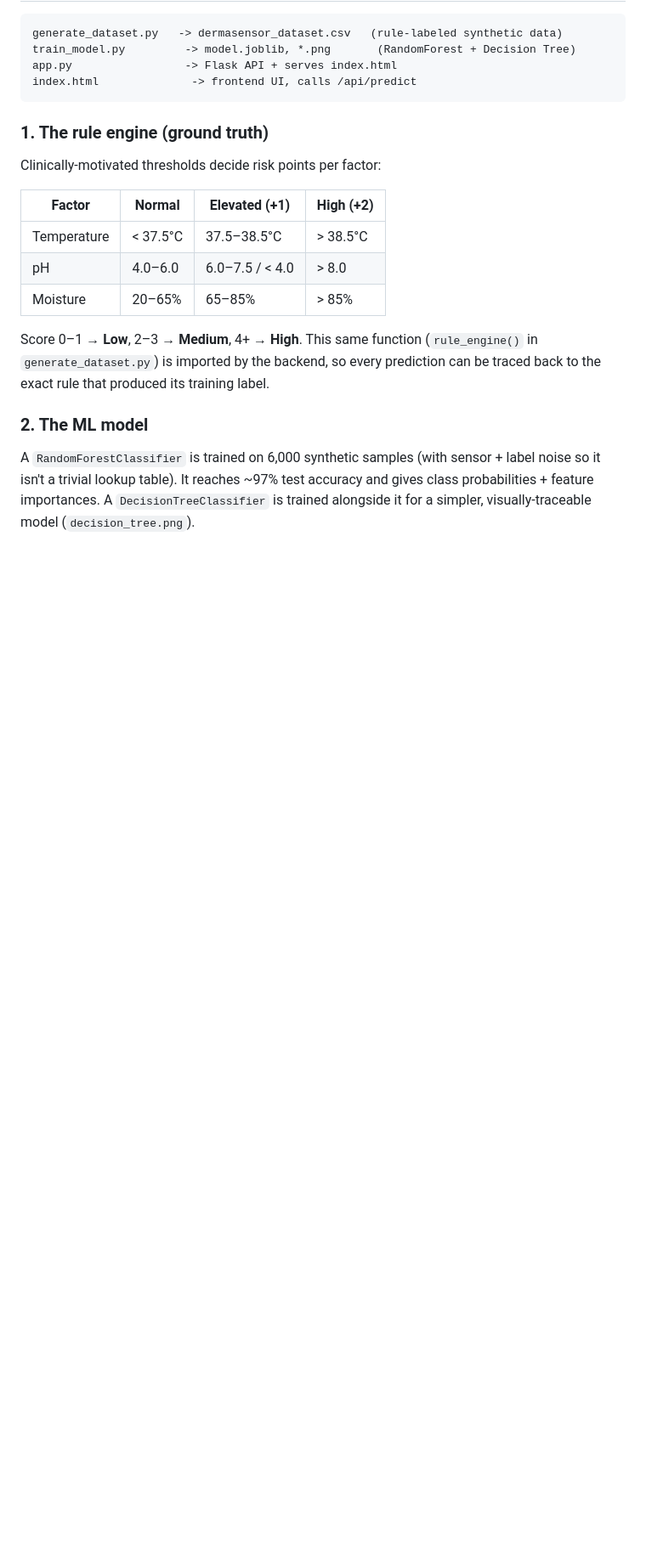
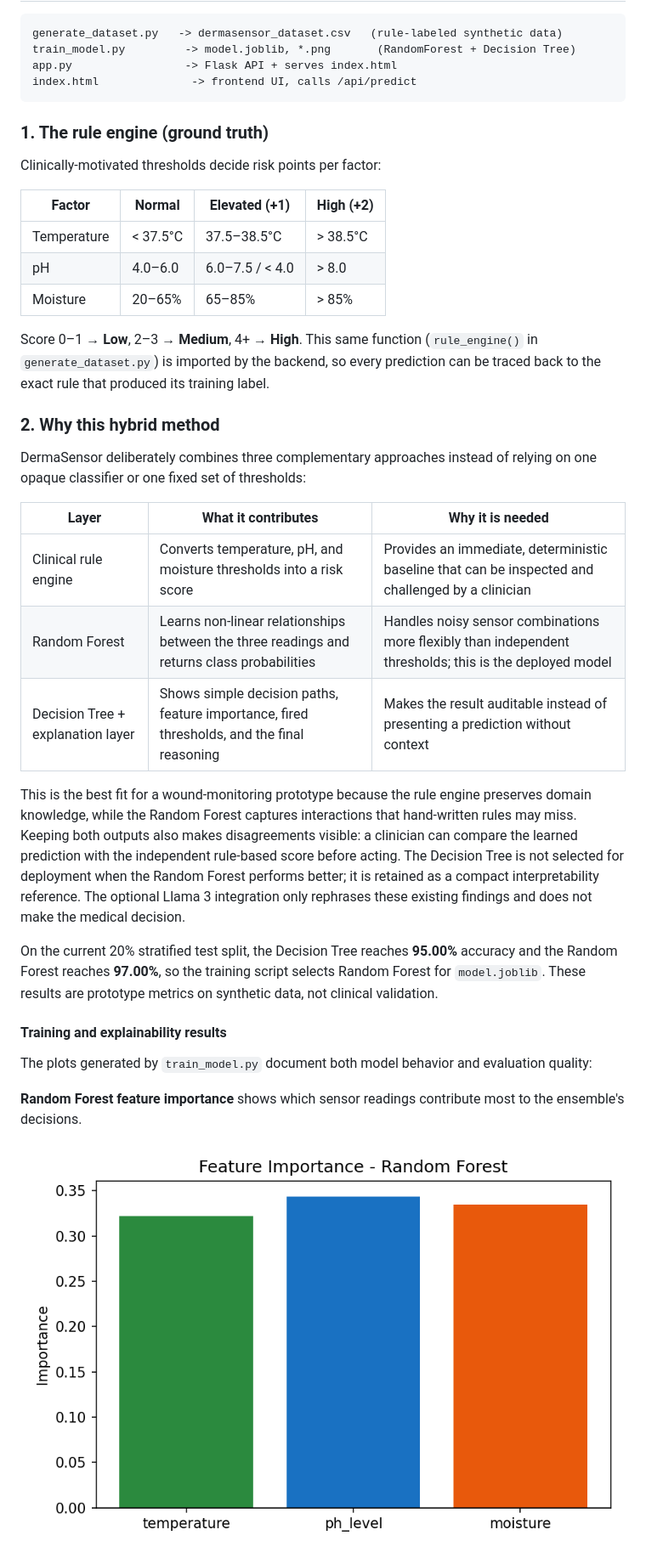
Before and after one commit to sp9284384-cyber/Dermasensor, a Markdown page: README.md, the part around one of its changes. Shown at 85% size. Drawn GitHub-style; blank space fills up the shorter version.

Commit message:
Document hybrid model approach

```diff
--- a/README.md
+++ b/README.md
@@ -31,9 +31,37 @@ This same function (`rule_engine()` in `generate_dataset.py`) is imported
 by the backend, so every prediction can be traced back to the exact rule
 that produced its training label.
 
-### 2. The ML model
-A `RandomForestClassifier` is trained on 6,000 synthetic samples (with
-sensor + label noise so it isn't a trivial lookup table). It reaches
-~97% test accuracy and gives class probabilities + feature importances.
-A `DecisionTreeClassifier` is trained alongside it for a simpler,
-visually-traceable model (`decision_tree.png`).
+### 2. Why this hybrid method
+DermaSensor deliberately combines three complementary approaches instead
+of relying on one opaque classifier or one fixed set of thresholds:
+
+| Layer | What it contributes | Why it is needed |
+|---|---|---|
+| Clinical rule engine | Converts temperature, pH, and moisture thresholds into a risk score | Provides an immediate, deterministic baseline that can be inspected and challenged by a clinician |
+| Random Forest | Learns non-linear relationships between the three readings and returns class probabilities | Handles noisy sensor combinations more flexibly than independent thresholds; this is the deployed model |
+| Decision Tree + explanation layer | Shows simple decision paths, feature importance, fired thresholds, and the final reasoning | Makes the result auditable instead of presenting a prediction without context |
+
+This is the best fit for a wound-monitoring prototype because the rule engine
+preserves domain knowledge, while the Random Forest captures interactions that
+hand-written rules may miss. Keeping both outputs also makes disagreements
+visible: a clinician can compare the learned prediction with the independent
+rule-based score before acting. The Decision Tree is not selected for
+deployment when the Random Forest performs better; it is retained as a compact
+interpretability reference. The optional Llama 3 integration only rephrases
+these existing findings and does not make the medical decision.
+
+On the current 20% stratified test split, the Decision Tree reaches **95.00%**
+accuracy and the Random Forest reaches **97.00%**, so the training script
+selects Random Forest for `model.joblib`. These results are prototype metrics
+on synthetic data, not clinical validation.
+
+#### Training and explainability results
+
+The plots generated by `train_model.py` document both model behavior and
+evaluation quality:
+
+**Random Forest feature importance** shows which sensor readings contribute
+most to the ensemble's decisions.
+
+![Random Forest feature importance](feature_importance_rf.png)
+
```
Also changed, not shown: other parts of README.md (+17 -1 lines).
